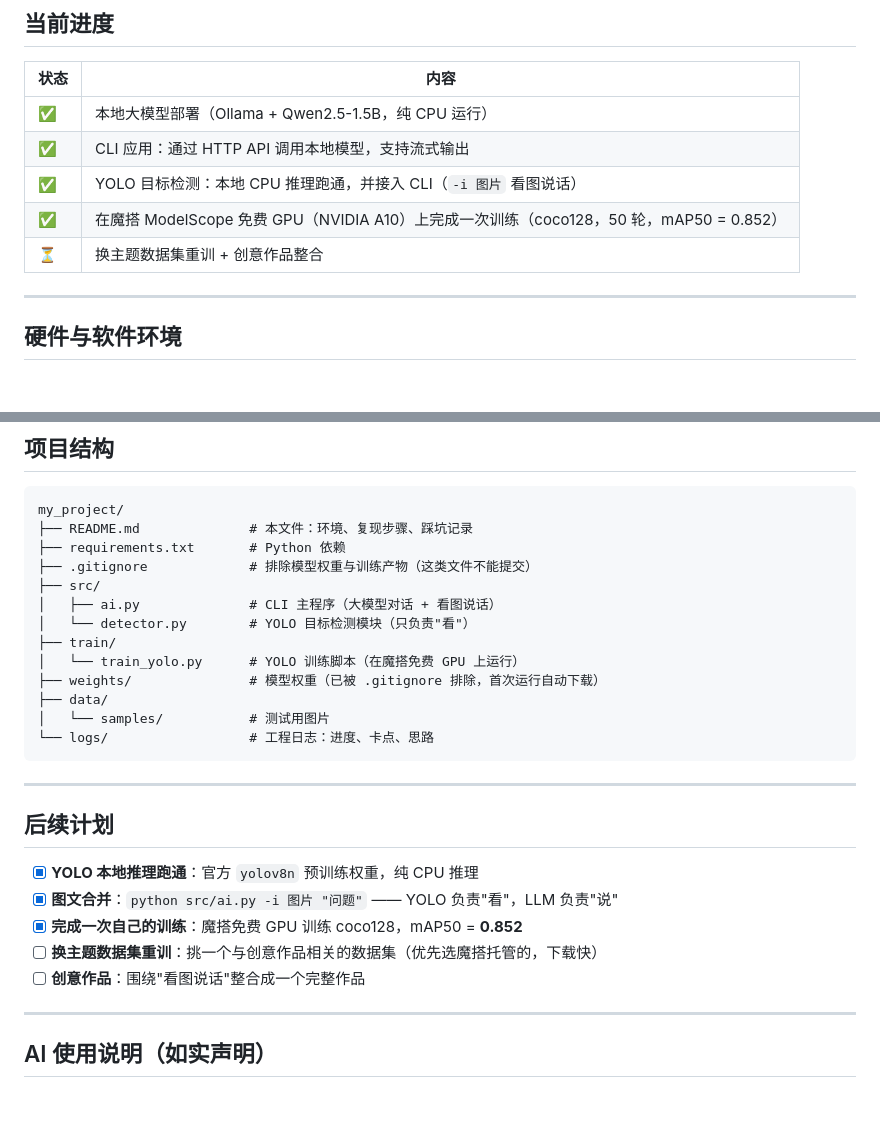
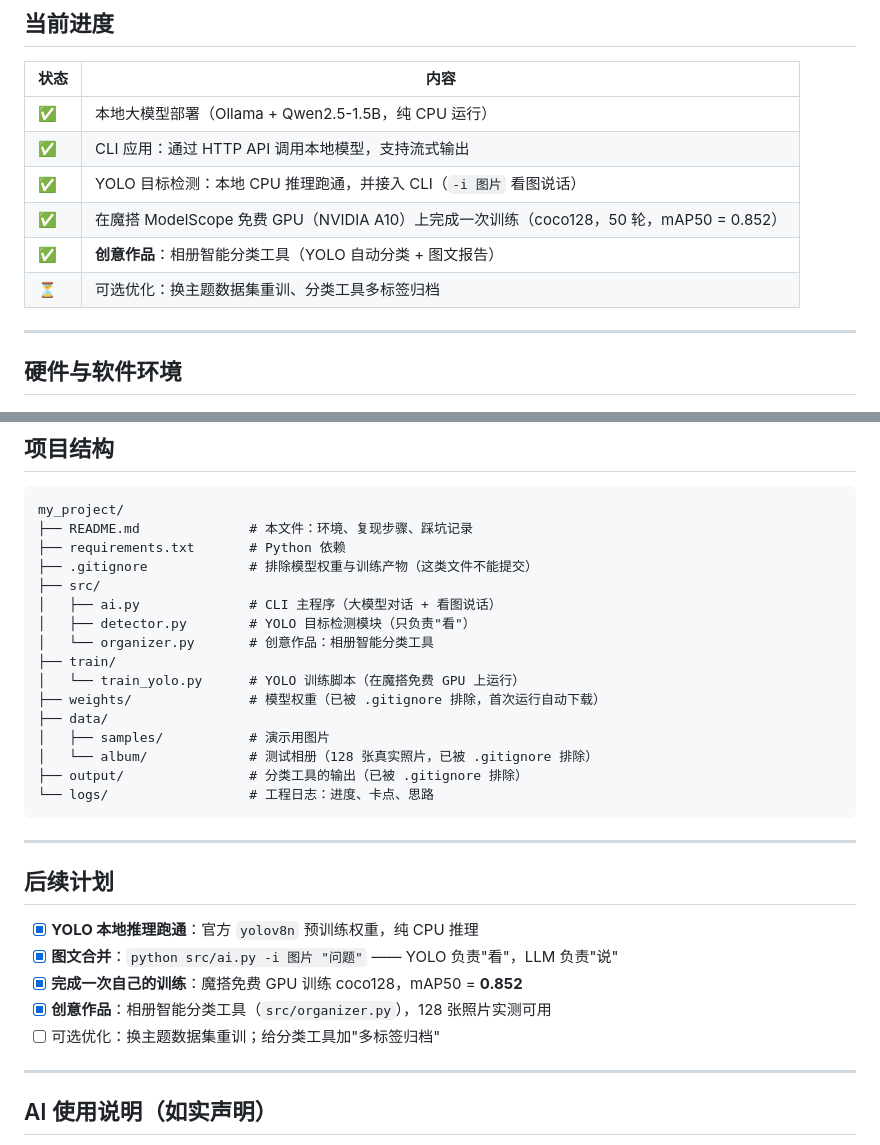
Before and after one commit to Elliok11/my_project, a Markdown page: README.md, 2 parts joined by grey strips. Drawn GitHub-style; blank space fills up the shorter version.

````diff
--- a/README.md
+++ b/README.md
@@ -19,7 +19,8 @@
 | ✅ | CLI 应用：通过 HTTP API 调用本地模型，支持流式输出 |
 | ✅ | YOLO 目标检测：本地 CPU 推理跑通，并接入 CLI（`-i 图片` 看图说话） |
 | ✅ | 在魔搭 ModelScope 免费 GPU（NVIDIA A10）上完成一次训练（coco128，50 轮，mAP50 = 0.852） |
-| ⏳ | 换主题数据集重训 + 创意作品整合 |
+| ✅ | **创意作品**：相册智能分类工具（YOLO 自动分类 + 图文报告） |
+| ⏳ | 可选优化：换主题数据集重训、分类工具多标签归档 |
 
 ---
 
@@ -254,12 +324,15 @@ my_project/
 ├── .gitignore             # 排除模型权重与训练产物（这类文件不能提交）
 ├── src/
 │   ├── ai.py              # CLI 主程序（大模型对话 + 看图说话）
-│   └── detector.py        # YOLO 目标检测模块（只负责"看"）
+│   ├── detector.py        # YOLO 目标检测模块（只负责"看"）
+│   └── organizer.py       # 创意作品：相册智能分类工具
 ├── train/
 │   └── train_yolo.py      # YOLO 训练脚本（在魔搭免费 GPU 上运行）
 ├── weights/               # 模型权重（已被 .gitignore 排除，首次运行自动下载）
 ├── data/
-│   └── samples/           # 测试用图片
+│   ├── samples/           # 演示用图片
+│   └── album/             # 测试相册（128 张真实照片，已被 .gitignore 排除）
+├── output/                # 分类工具的输出（已被 .gitignore 排除）
 └── logs/                  # 工程日志：进度、卡点、思路
 ```
 
@@ -270,8 +343,8 @@ my_project/
 - [x] **YOLO 本地推理跑通**：官方 `yolov8n` 预训练权重，纯 CPU 推理
 - [x] **图文合并**：`python src/ai.py -i 图片 "问题"` —— YOLO 负责"看"，LLM 负责"说"
 - [x] **完成一次自己的训练**：魔搭免费 GPU 训练 coco128，mAP50 = **0.852**
-- [ ] **换主题数据集重训**：挑一个与创意作品相关的数据集（优先选魔搭托管的，下载快）
-- [ ] **创意作品**：围绕"看图说话"整合成一个完整作品
+- [x] **创意作品**：相册智能分类工具（`src/organizer.py`），128 张照片实测可用
+- [ ] 可选优化：换主题数据集重训；给分类工具加"多标签归档"
 
 ---
 
````
Also changed, not shown: other parts of README.md (+69 -0 lines), logs/2026-10-10.md (+53 -0 lines).
